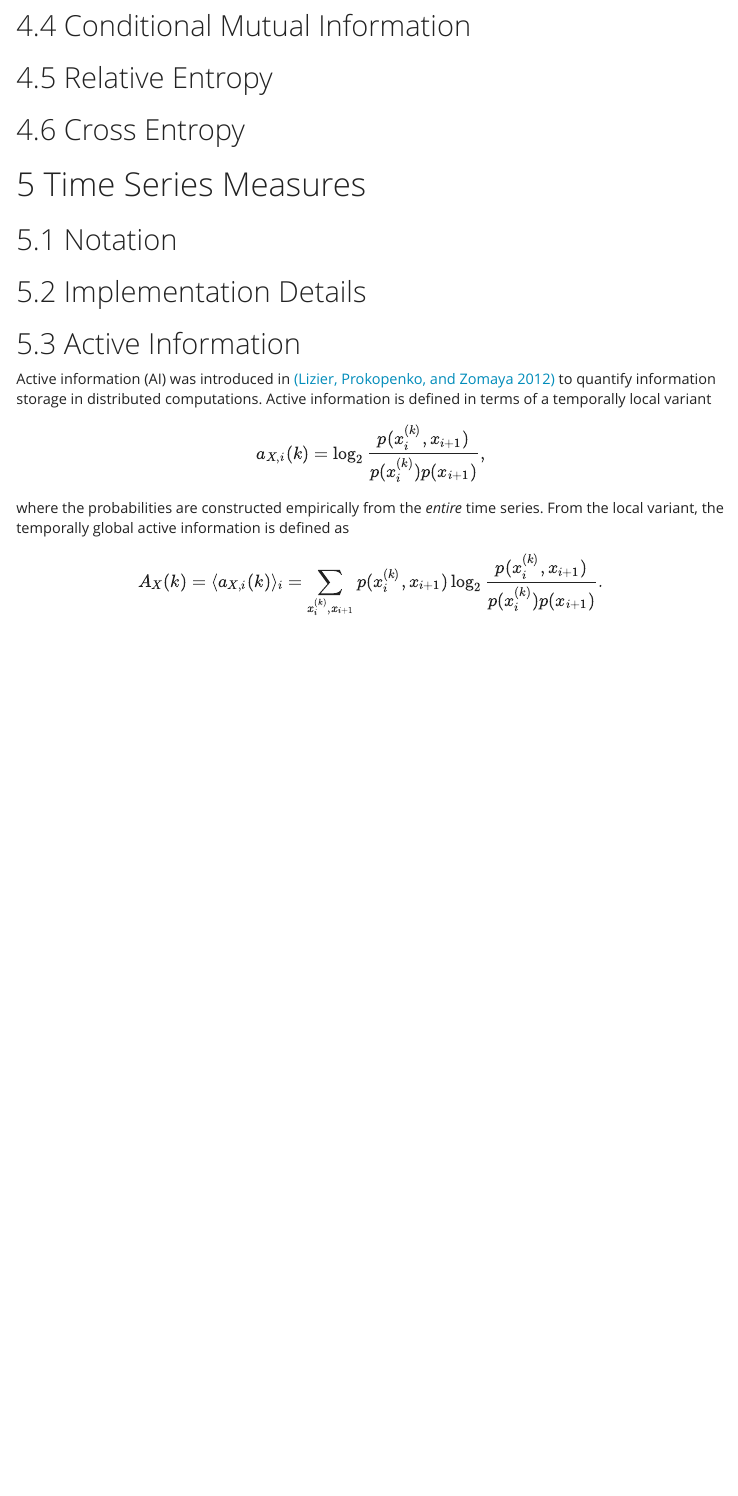
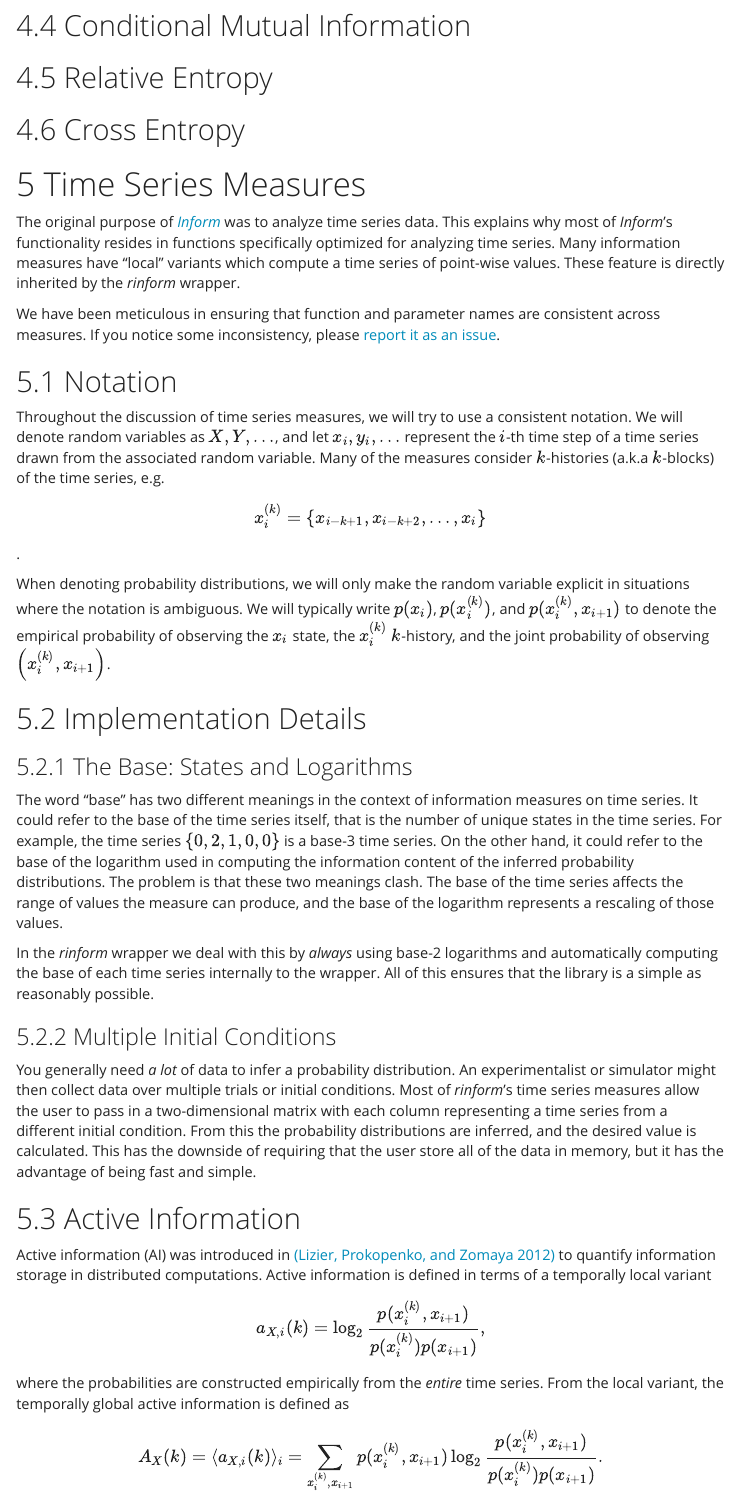
Before and after one commit to ELIFE-ASU/rinform, an R Markdown document (inst/doc/rinform-vignette.Rmd): the page in a window 1100 px wide, from 970 px down. The pictures show the output file inst/doc/rinform-vignette.html that the author committed with the source, opened offline; menus at the side of the page are left out.

Commit message:
Added intro text to the vignette of time series.

```diff
--- a/inst/doc/rinform-vignette.Rmd
+++ b/inst/doc/rinform-vignette.Rmd
@@ -70,9 +70,55 @@ In addition to the core components, rinform also provides a small collection of
 
 # Time Series Measures
 
+The original purpose of [*Inform*](https://github.com/elife-asu/inform/) was to
+analyze time series data. This explains why most of
+*Inform*'s functionality resides in functions specifically optimized for analyzing time
+series. Many information measures have "local" variants which compute a time series of point-wise
+values. These feature is directly inherited by the *rinform* wrapper.
+
+We have been meticulous in ensuring that function and parameter names are consistent
+across measures. If you notice some inconsistency, please
+[report it as an issue](https://github.com/elife-asu/rinform/issue).
+
 ## Notation
 
+Throughout the discussion of time series measures, we will try to use a consistent notation.
+We will denote random variables as $X,Y,\ldots$, and let $x_i,y_i,\ldots$
+represent the $i$-th time step of a time series drawn from the associated random
+variable. Many of the measures consider $k$-histories (a.k.a $k$-blocks) of the
+time series, e.g.
+$$x_i^{(k)} = \left\{x_{i-k+1}, x_{i-k+2},\ldots,x_i\right\}$$.
+
+When denoting probability distributions, we will only make the random variable explicit in
+situations where the notation is ambiguous. We will typically write $p(x_i)$,
+$p(x_i^{(k)})$, and $p(x_i^{(k)}, x_{i+1})$ to denote the empirical probability
+of observing the $x_i$ state, the $x_i^{(k)}$ $k$-history, and the joint
+probability of observing $\left(x_i^{(k)}, x_{i+1}\right)$.
+
 ## Implementation Details
+
+### The Base: States and Logarithms
+The word "base" has two different meanings in the context of information measures on time
+series. It could refer to the base of the time series itself, that is the number of unique
+states in the time series. For example, the time series $\{0,2,1,0,0\}$ is a base-3
+time series. On the other hand, it could refer to the base of the logarithm used in
+computing the information content of the inferred probability distributions. The problem is
+that these two meanings clash. The base of the time series affects the range of values the
+measure can produce, and the base of the logarithm represents a rescaling of those values.
+
+In the *rinform* wrapper we deal with this by *always* using base-2 logarithms and automatically
+computing the base of each time series internally to the wrapper. All of this ensures that
+the library is a simple as reasonably possible.
+
+### Multiple Initial Conditions
+You generally need *a lot* of data to infer a probability distribution.  An experimentalist
+or simulator might then collect data over multiple trials or initial conditions. Most of
+*rinform*'s time series measures allow the user to pass in a two-dimensional matrix
+with each column representing a time series from a different initial condition. From
+this the probability distributions are inferred, and the desired value is calculated. This
+has the downside of requiring that the user store all of the data in memory, but it has the
+advantage of being fast and simple.
+
 
 ## Active Information {#ActiveInformation}
 
```
Also changed, not shown: vignettes/rinform-vignette.Rmd (+46 -0 lines), inst/doc/rinform-vignette.html.
